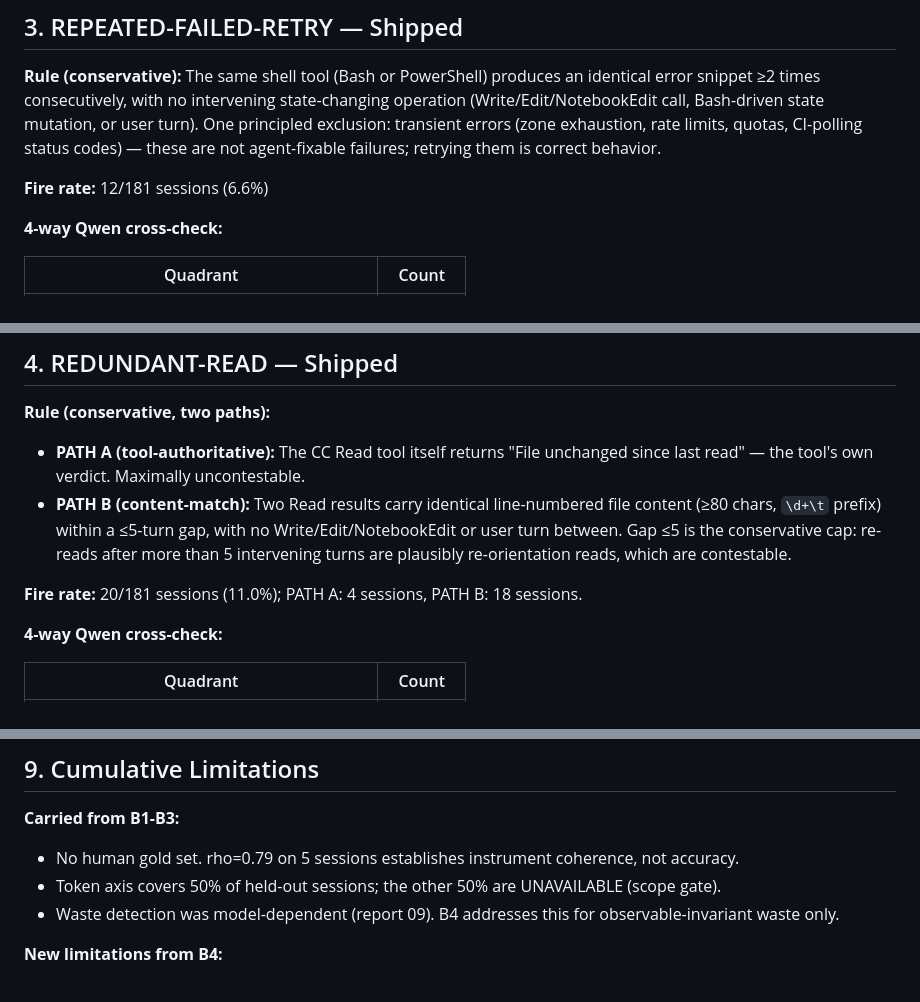
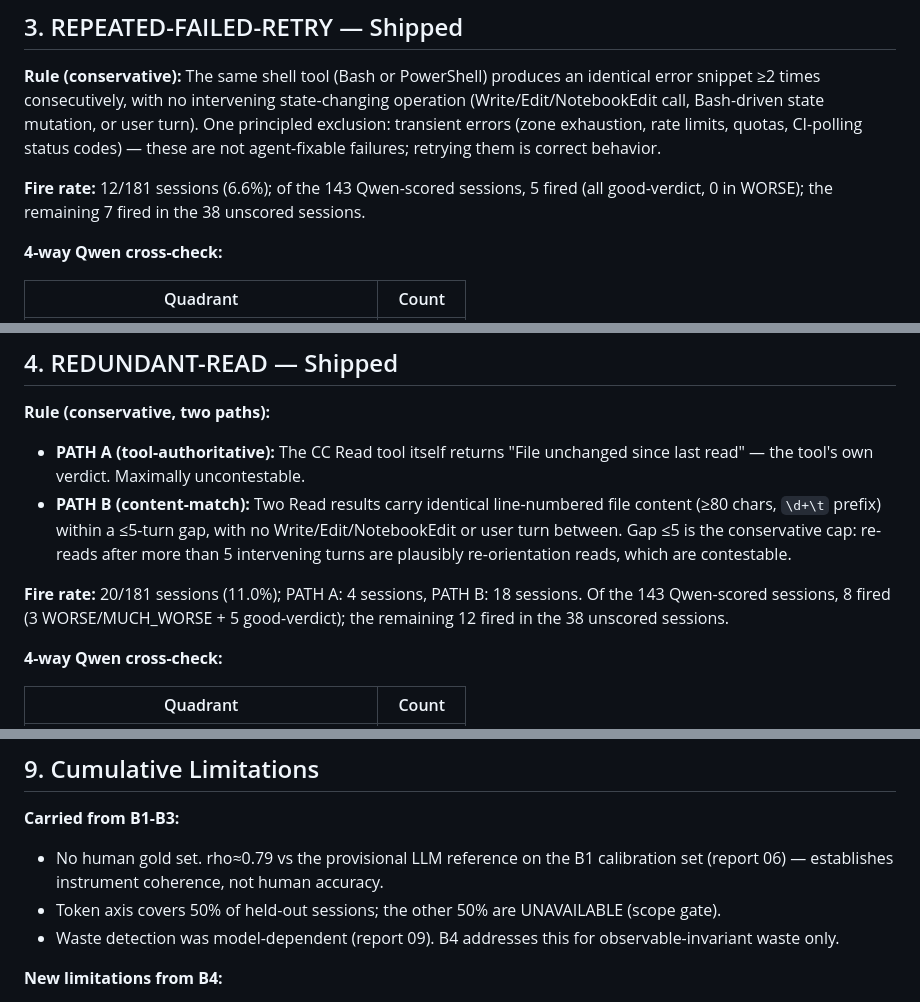
Before and after one commit to gaurav-gandhi-2411/token-efficiency-scorer, a Markdown page: research/10-deterministic-waste.md, 3 parts joined by grey strips. Rendered like a GitHub page.

```diff
--- a/research/10-deterministic-waste.md
+++ b/research/10-deterministic-waste.md
@@ -59,7 +59,7 @@ These claims cannot be resolved from the trace alone. An evaluator must apply ju
 
 **Rule (conservative):** The same shell tool (Bash or PowerShell) produces an identical error snippet ≥2 times consecutively, with no intervening state-changing operation (Write/Edit/NotebookEdit call, Bash-driven state mutation, or user turn). One principled exclusion: transient errors (zone exhaustion, rate limits, quotas, CI-polling status codes) — these are not agent-fixable failures; retrying them is correct behavior.
 
-**Fire rate:** 12/181 sessions (6.6%)
+**Fire rate:** 12/181 sessions (6.6%); of the 143 Qwen-scored sessions, 5 fired (all good-verdict, 0 in WORSE); the remaining 7 fired in the 38 unscored sessions.
 
 **4-way Qwen cross-check:**
 
@@ -85,7 +85,7 @@ The 0/18 overlap with Qwen's WORSE sessions is expected: REPEATED-FAILED-RETRY f
 - **PATH A (tool-authoritative):** The CC Read tool itself returns "File unchanged since last read" — the tool's own verdict. Maximally uncontestable.
 - **PATH B (content-match):** Two Read results carry identical line-numbered file content (≥80 chars, `\d+\t` prefix) within a ≤5-turn gap, with no Write/Edit/NotebookEdit or user turn between. Gap ≤5 is the conservative cap: re-reads after more than 5 intervening turns are plausibly re-orientation reads, which are contestable.
 
-**Fire rate:** 20/181 sessions (11.0%); PATH A: 4 sessions, PATH B: 18 sessions.
+**Fire rate:** 20/181 sessions (11.0%); PATH A: 4 sessions, PATH B: 18 sessions. Of the 143 Qwen-scored sessions, 8 fired (3 WORSE/MUCH_WORSE + 5 good-verdict); the remaining 12 fired in the 38 unscored sessions.
 
 **4-way Qwen cross-check:**
 
@@ -201,7 +201,7 @@ Cross-model note: the single session that both Qwen AND Gemma rate WORSE (the on
 ## 9. Cumulative Limitations
 
 **Carried from B1-B3:**
-- No human gold set. rho=0.79 on 5 sessions establishes instrument coherence, not accuracy.
+- No human gold set. rho≈0.79 vs the provisional LLM reference on the B1 calibration set (report 06) — establishes instrument coherence, not human accuracy.
 - Token axis covers 50% of held-out sessions; the other 50% are UNAVAILABLE (scope gate).
 - Waste detection was model-dependent (report 09). B4 addresses this for observable-invariant waste only.
 
```
Also changed, not shown: CURRENT_STATE.md (+7 -8 lines).
